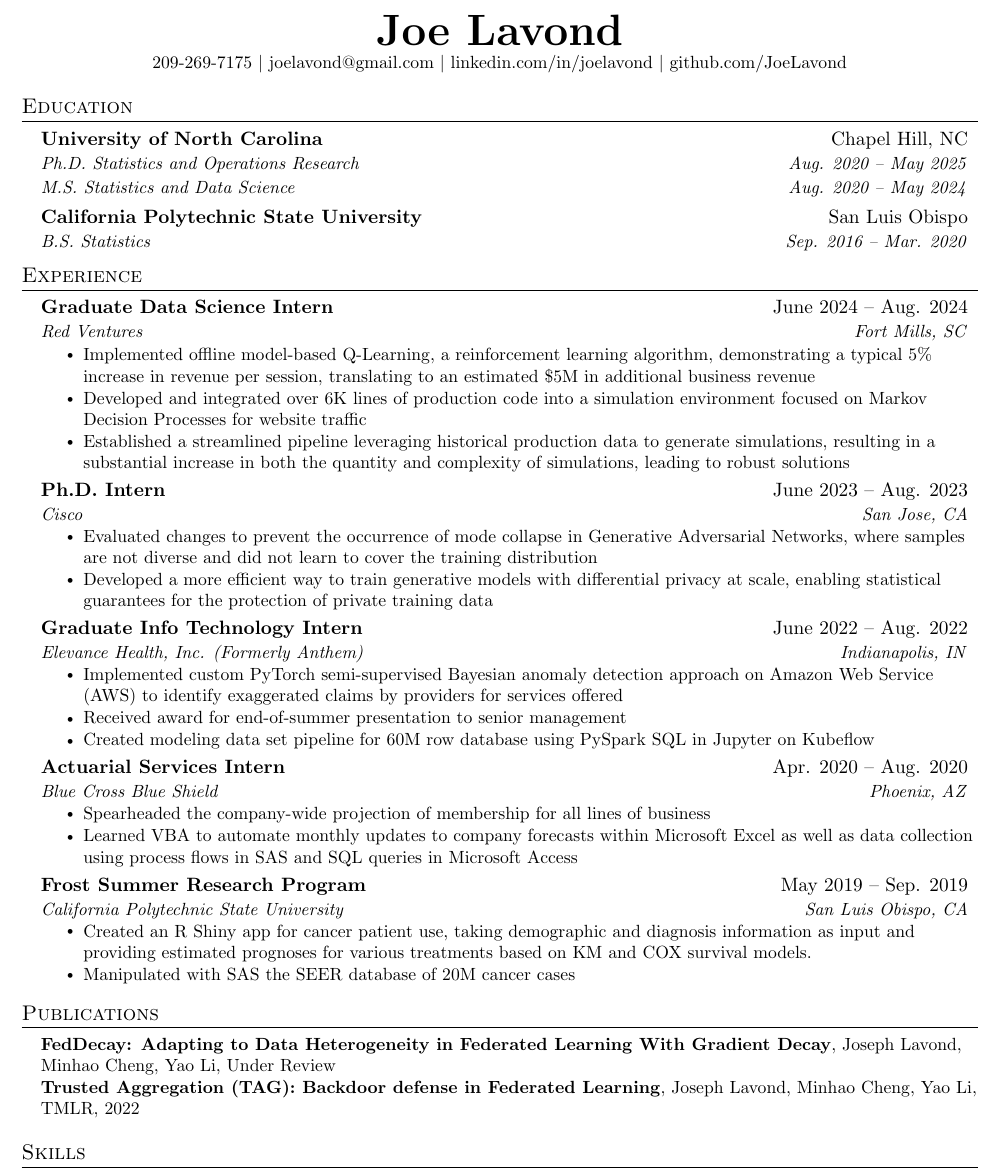
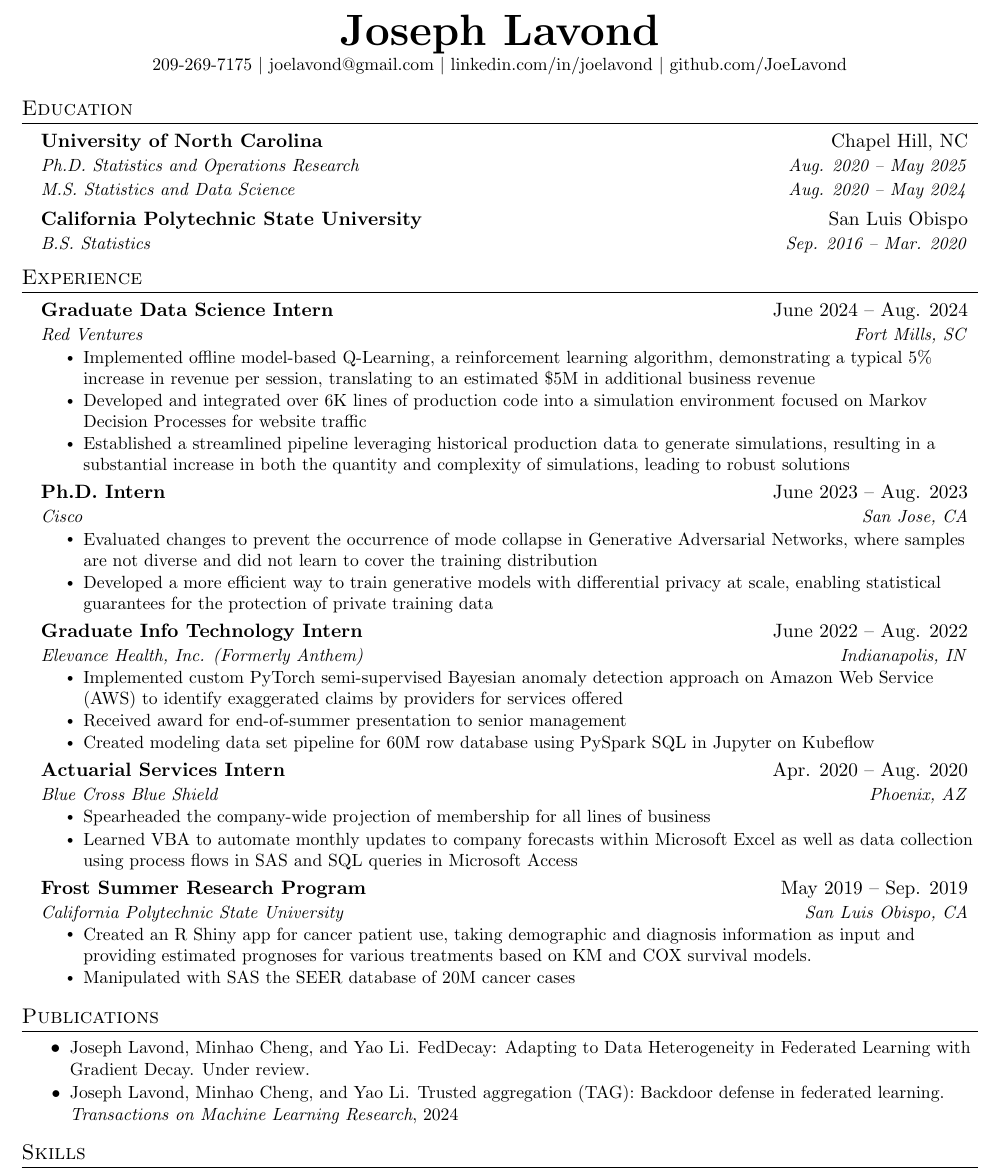
Before and after one commit to JoeLavond/Resume, a LaTeX CV (src/lavond-joseph-resume.tex): part of the page, cut so that both start at the same text. Compiled offline with pdfLaTeX.

Commit message:
Update publication list with bib reference

```diff
--- a/src/lavond-joseph-resume.tex
+++ b/src/lavond-joseph-resume.tex
@@ -6,6 +6,8 @@
 %------------------------
 
 \documentclass[letterpaper,11pt]{article}
+
+\usepackage{bibentry}
 
 \usepackage{latexsym}
 \usepackage[empty]{fullpage}
@@ -113,6 +115,8 @@
 
 
 \begin{document}
+\nobibliography{bibliography}
+\bibliographystyle{unsrt}
 
 %----------HEADING----------
 % \begin{tabular*}{\textwidth}{l@{\extracolsep{\fill}}r}
@@ -121,7 +125,7 @@
 % \end{tabular*}
 
 \begin{center}
-    \textbf{\Huge \scshape Joe Lavond} \\ \vspace{1pt}
+    \textbf{\Huge \scshape Joseph Lavond} \\ \vspace{1pt}
     \small 209-269-7175 $|$ \href{mailto:joelavond@gmail.com}{joelavond@gmail.com} $|$
     \href{https://linkedin.com/in/joelavond}{linkedin.com/in/joelavond} $|$
     \href{https://github.com/JoeLavond}{github.com/JoeLavond}
@@ -191,14 +195,13 @@
 %
 %-----------PUBLICATIONS-----------
 \section{Publications}
- \begin{itemize}[leftmargin=0.15in, label={}]
-    \small{\item{
-     \textbf{FedDecay: Adapting to Data Heterogeneity in Federated Learning With Gradient Decay}{, Joseph Lavond, Minhao Cheng, Yao Li, Under Review} \\
-     \textbf{Trusted Aggregation (TAG): Backdoor defense in Federated Learning}{, Joseph Lavond, Minhao Cheng, Yao Li, TMLR, 2022}
-    }}
- \end{itemize}
+    \resumeItemListStart
+        % \resumeItem{Joseph Lavond, Yuexin Cheng, Chudi Zhong, and Yao Li. Partition-Based Backdoor Detection and Purification from Poisoned Data. In progress.}
+        \resumeSubItem{Joseph Lavond, Minhao Cheng, and Yao Li. FedDecay: Adapting to Data Heterogeneity in Federated Learning with Gradient Decay. Under review.}
+        \resumeSubItem{\bibentry{tag}}
+    \resumeItemListEnd
 
-%
+
 %-----------PROGRAMMING SKILLS-----------
 \section{Skills}
  \begin{itemize}[leftmargin=0.15in, label={}]
```
Also changed, not shown: bibliography.bib (added, +9 -0 lines), out/lavond-joseph-resume.pdf.
